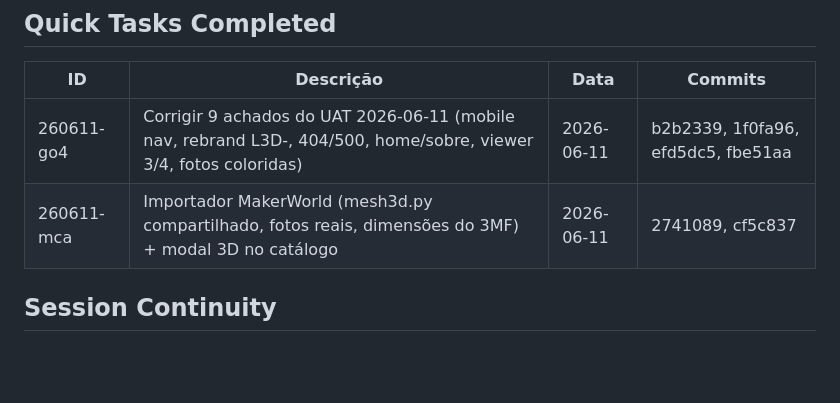
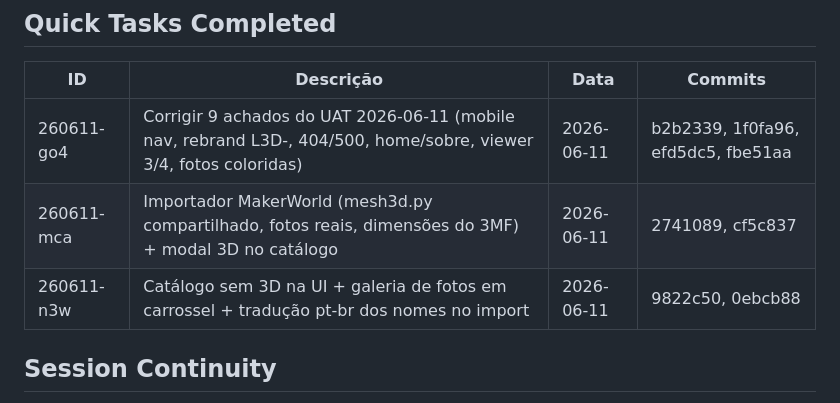
Before and after one commit to luixsouza/l3d-labz-site, a Markdown page: .planning/STATE.md, the part around the change. Drawn GitHub-style; blank space fills up the shorter version.

Commit message:
docs(260611-n3w): summary e STATE.md

```diff
--- a/.planning/STATE.md
+++ b/.planning/STATE.md
@@ -98,6 +98,7 @@ None yet.
 |----|-----------|------|---------|
 | 260611-go4 | Corrigir 9 achados do UAT 2026-06-11 (mobile nav, rebrand L3D-, 404/500, home/sobre, viewer 3/4, fotos coloridas) | 2026-06-11 | b2b2339, 1f0fa96, efd5dc5, fbe51aa |
 | 260611-mca | Importador MakerWorld (mesh3d.py compartilhado, fotos reais, dimensões do 3MF) + modal 3D no catálogo | 2026-06-11 | 2741089, cf5c837 |
+| 260611-n3w | Catálogo sem 3D na UI + galeria de fotos em carrossel + tradução pt-br dos nomes no import | 2026-06-11 | 9822c50, 0ebcb88 |
 
 ## Session Continuity
 
```
Also changed, not shown: 1 other file.
